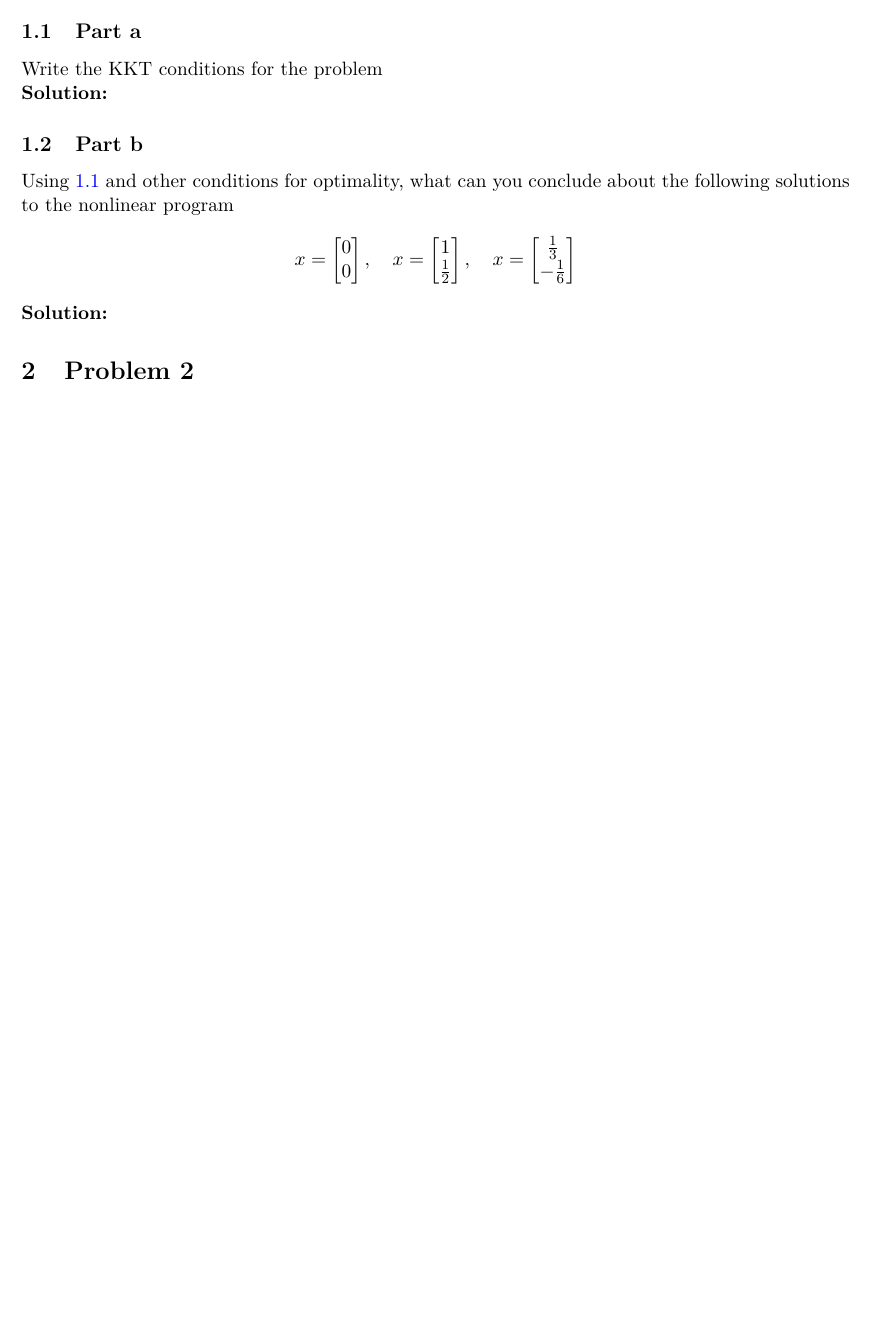
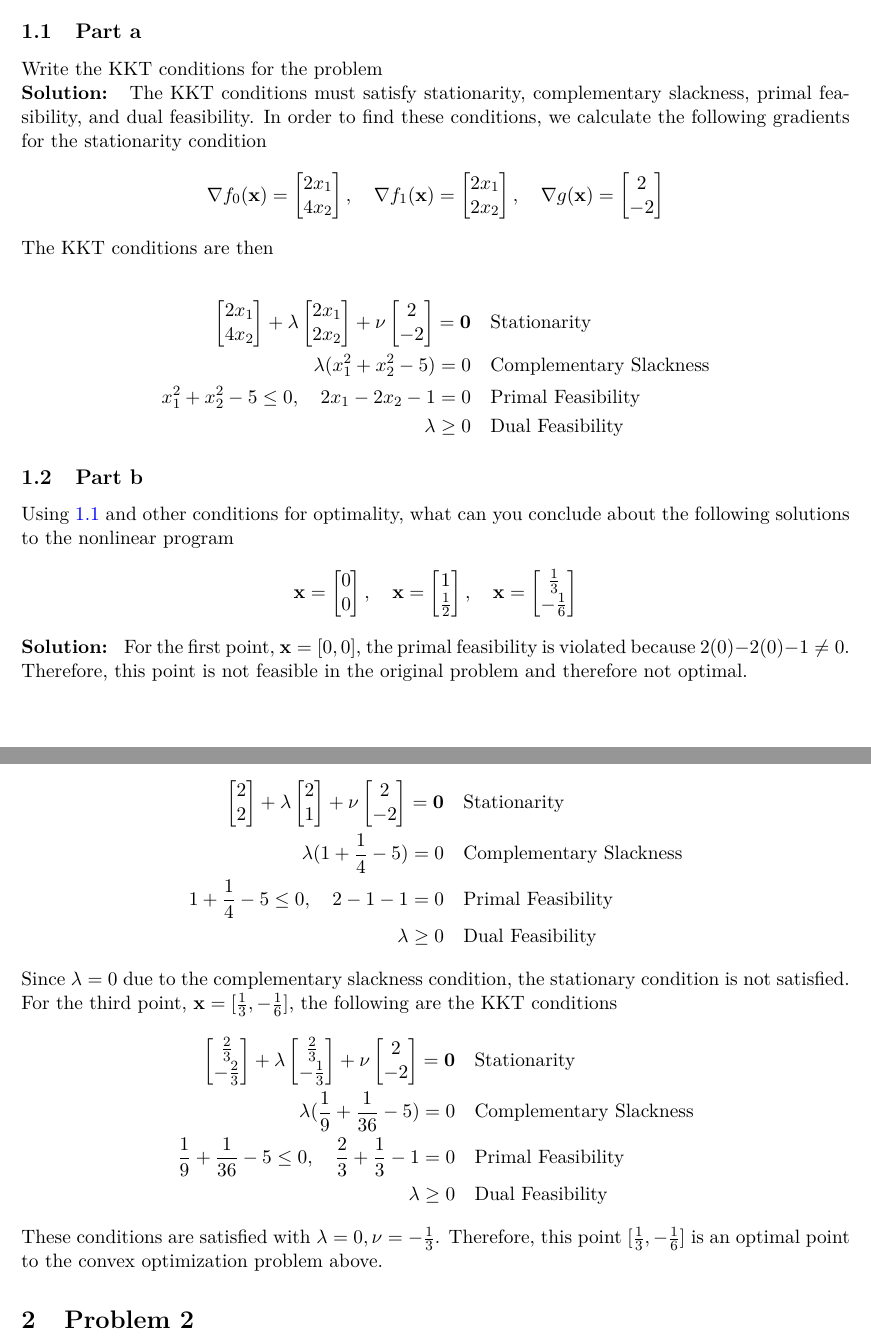
Before and after one commit to Hansespinosa2/ech4905-andres-espinosa, a LaTeX problem sheet (hw/hw4/hw4.tex): part of page 1 of 2 before the commit and two parts of pages 1 and 2 of 3 after it, the two joined at a grey line, cut so that both start at the same text, the shorter picture padded with empty space. Compiled offline with pdfLaTeX.

Commit message:
Problem 1 of Hw4

```diff
--- a/hw/hw4/hw4.tex
+++ b/hw/hw4/hw4.tex
@@ -29,28 +29,127 @@ Write the KKT conditions for the problem
 \label{p1:kkt}
 
 \textbf{Solution: }
-%TODO: Do this
+The KKT conditions must satisfy stationarity, complementary slackness, primal feasibility, and dual feasibility.
+In order to find these conditions, we calculate the following gradients for the stationarity condition
+\begin{align*}
+  \nabla f_0(\textbf{x}) =
+  \begin{bmatrix}
+    2x_1 \\ 4x_2
+  \end{bmatrix}
+  , \quad
+  \nabla f_1(\textbf{x}) =
+  \begin{bmatrix}
+    2x_1 \\ 2x_2
+  \end{bmatrix}
+  , \quad
+  \nabla g(\textbf{x}) =
+  \begin{bmatrix}
+    2 \\ -2
+  \end{bmatrix}
+\end{align*}
+
+The KKT conditions are then
+
+\begin{align*}
+  \begin{bmatrix}
+    2x_1 \\ 4x_2
+  \end{bmatrix}
+  +
+  \lambda
+  \begin{bmatrix}
+    2x_1 \\ 2x_2
+  \end{bmatrix}
+  +
+  \nu
+  \begin{bmatrix}
+    2 \\ -2
+  \end{bmatrix}
+  = \textbf{0}
+  & \quad \text{Stationarity} \\
+  \lambda (x_1^2 + x_2^2 - 5) = 0
+  & \quad \text{Complementary Slackness} \\
+  x_1^2 + x_2^2 - 5 \leq 0, \quad 2x_1 - 2x_2 - 1 = 0
+  & \quad \text{Primal Feasibility} \\
+  \lambda \geq 0
+  & \quad \text{Dual Feasibility}
+\end{align*}
 
 \subsection{Part b}
 Using \ref{p1:kkt} and other conditions for optimality, what can you conclude about the following solutions to the nonlinear program
 \begin{align*}
-  x =
+  \textbf{x} =
   \begin{bmatrix}
     0 \\ 0
   \end{bmatrix}
   , \quad
-  x =
+  \textbf{x} =
   \begin{bmatrix}
     1 \\ \frac{1}{2}
   \end{bmatrix}
   , \quad
-  x =
+  \textbf{x} =
   \begin{bmatrix}
     \frac{1}{3} \\ -\frac{1}{6}
   \end{bmatrix}
 \end{align*}
 
 \textbf{Solution: }
+For the first point, $\textbf{x} = [0,0]$, the primal feasibility is violated because $2(0) - 2(0) -1 \neq 0$.
+Therefore, this point is not feasible in the original problem and therefore not optimal.
+
+For the second point, $\textbf{x} = [1, \frac{1}{2}]$, the following are the KKT conditions
+\begin{align*}
+  \begin{bmatrix}
+    2 \\ 2
+  \end{bmatrix}
+  +
+  \lambda
+  \begin{bmatrix}
+    2 \\ 1
+  \end{bmatrix}
+  +
+  \nu
+  \begin{bmatrix}
+    2 \\ -2
+  \end{bmatrix}
+  = \textbf{0}
+  & \quad \text{Stationarity} \\
+  \lambda (1 + \frac{1}{4} - 5) = 0
+  & \quad \text{Complementary Slackness} \\
+  1 + \frac{1}{4} - 5 \leq 0, \quad 2 - 1 - 1 = 0
+  & \quad \text{Primal Feasibility} \\
+  \lambda \geq 0
+  & \quad \text{Dual Feasibility}
+\end{align*}
+Since $\lambda=0$ due to the complementary slackness condition, the stationary condition is not satisfied.
+
+For the third point, $\textbf{x} = [\frac{1}{3}, -\frac{1}{6}]$, the following are the KKT conditions
+\begin{align*}
+  \begin{bmatrix}
+    \frac{2}{3} \\ -\frac{2}{3}
+  \end{bmatrix}
+  +
+  \lambda
+  \begin{bmatrix}
+    \frac{2}{3} \\ -\frac{1}{3}
+  \end{bmatrix}
+  +
+  \nu
+  \begin{bmatrix}
+    2 \\ -2
+  \end{bmatrix}
+  = \textbf{0}
+  & \quad \text{Stationarity} \\
+  \lambda (\frac{1}{9} + \frac{1}{36} - 5) = 0
+  & \quad \text{Complementary Slackness} \\
+  \frac{1}{9} + \frac{1}{36} - 5 \leq 0, \quad \frac{2}{3} + \frac{1}{3} - 1 = 0
+  & \quad \text{Primal Feasibility} \\
+  \lambda \geq 0
+  & \quad \text{Dual Feasibility}
+\end{align*}
+These conditions are satisfied with $\lambda=0, \nu=-\frac{1}{3}$.
+Therefore, this point $[\frac{1}{3}, -\frac{1}{6}]$ is an optimal point to the convex optimization problem above.
+
 
 \section{Problem 2}
 Consider the following flowsheet:
```
Also changed, not shown: hw/hw4/hw4.pdf.
